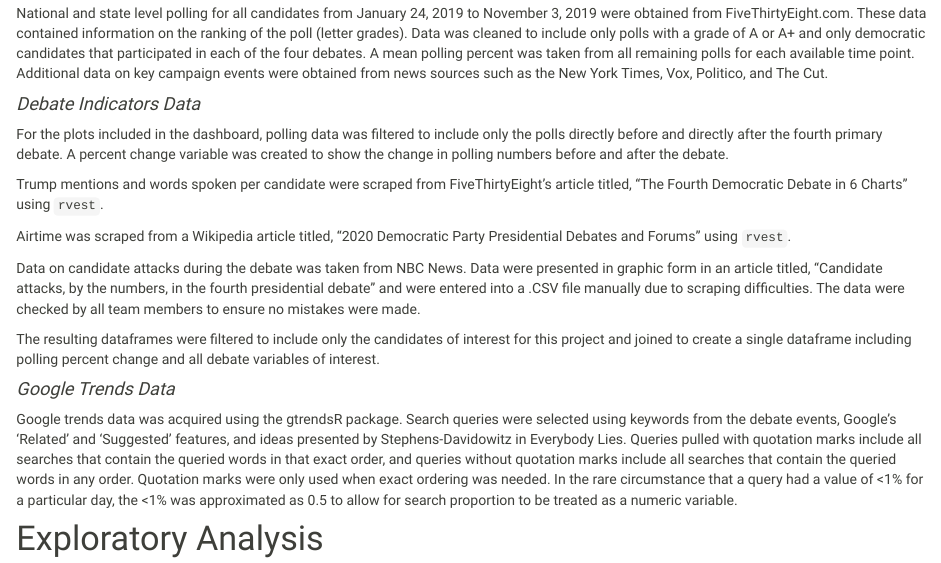
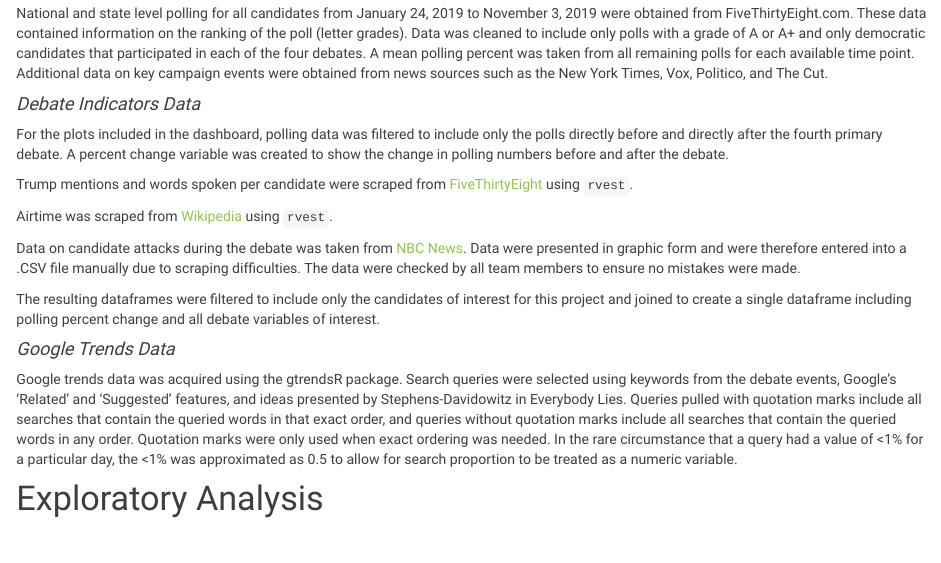
Before and after one commit to tlayouni/debate_impact.github.io, an R Markdown document (final_report.Rmd): the page in a window 1100 px wide, from 900 px down. The pictures show the output file final_report.html that the author committed with the source, opened offline; library style sheets and scripts come from the installed R packages.

Commit message:
hyperlinking data sources

```diff
--- a/final_report.Rmd
+++ b/final_report.Rmd
@@ -28,11 +28,11 @@ National and state level polling for all candidates from January 24, 2019 to Nov
 
 For the plots included in the dashboard, polling data was filtered to include only the polls directly before and directly after the fourth primary debate. A percent change variable was created to show the change in polling numbers before and after the debate.
 
-Trump mentions and words spoken per candidate were scraped from FiveThirtyEight’s article titled, “The Fourth Democratic Debate in 6 Charts” using `rvest`.
+Trump mentions and words spoken per candidate were scraped from [FiveThirtyEight](https://fivethirtyeight.com/features/the-october-democratic-debate-in-6-charts/) using `rvest`.
 
-Airtime was scraped from a Wikipedia article titled, “2020 Democratic Party Presidential Debates and Forums” using `rvest`.
+Airtime was scraped from [Wikipedia](https://en.wikipedia.org/wiki/2020_Democratic_Party_presidential_debates_and_forums) using `rvest`.
 
-Data on candidate attacks during the debate was taken from NBC News. Data were presented in graphic form in an article titled, “Candidate attacks, by the numbers, in the fourth presidential debate” and were entered into a .CSV file manually due to scraping difficulties. The data were checked by all team members to ensure no mistakes were made.
+Data on candidate attacks during the debate was taken from [NBC News](https://www.nbcnews.com/politics/2020-election/fourth-democratic-debate-2020-attack-tracker-graphic-n1066701). Data were presented in graphic form and were therefore entered into a .CSV file manually due to scraping difficulties. The data were checked by all team members to ensure no mistakes were made.
 
 The resulting dataframes were filtered to include only the candidates of interest for this project and joined to create a single dataframe including polling percent change and all debate variables of interest.
 
```
Also changed, not shown: final_report.html, 6 other files.
